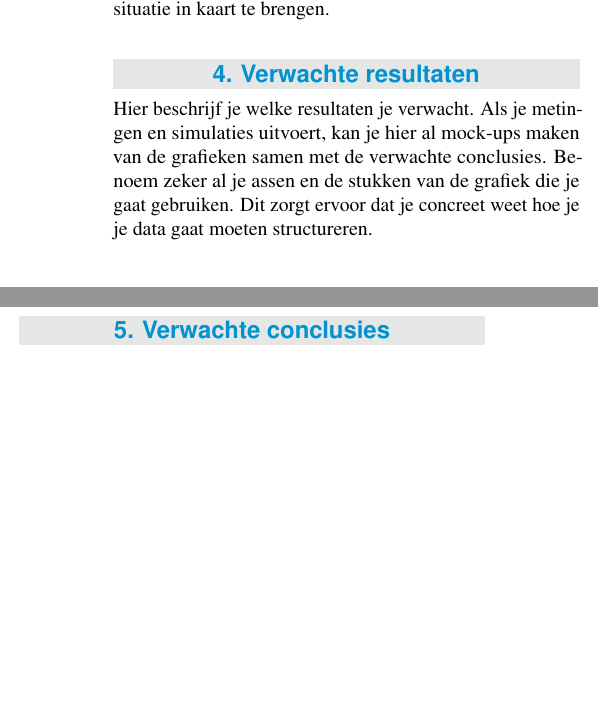
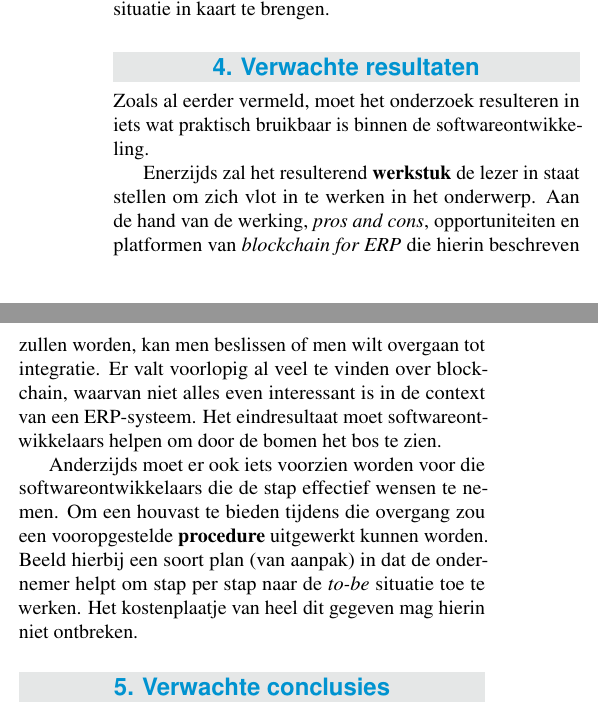
Before and after one commit to Arno-Temmerman/bachproef-latex, a LaTeX document (voorstel/temmerman_arno_voorstel.tex, which reads voorstel/voorstel-inhoud.tex): two parts of the columns of page 2 of 2, joined at a grey line, cut so that both start at the same text, the shorter picture padded with empty space. Compiled offline with pdfLaTeX.

Commit message:
[Voorstel] eerste versie Verwachte resultaten uitgeschreven

```diff
--- a/voorstel/voorstel-inhoud.tex
+++ b/voorstel/voorstel-inhoud.tex
@@ -69,7 +69,12 @@ De tweede deelvraag biedt zich aan als gelegenheid om de \textit{as-is} situatie
 \section{Verwachte resultaten}
 \label{sec:verwachte_resultaten}
 
-Hier beschrijf je welke resultaten je verwacht. Als je metingen en simulaties uitvoert, kan je hier al mock-ups maken van de grafieken samen met de verwachte conclusies. Benoem zeker al je assen en de stukken van de grafiek die je gaat gebruiken. Dit zorgt ervoor dat je concreet weet hoe je je data gaat moeten structureren.
+Zoals al eerder vermeld, moet het onderzoek resulteren in iets wat praktisch bruikbaar is binnen de softwareontwikkeling.
+
+Enerzijds zal het resulterend \textbf{werkstuk} de lezer in staat stellen om zich vlot in te werken in het onderwerp. Aan de hand van de werking, \textit{pros and cons}, opportuniteiten en platformen van \textit{blockchain for ERP} die hierin beschreven zullen worden, kan men beslissen of men wilt overgaan tot integratie. Er valt voorlopig al veel te vinden over blockchain, waarvan niet alles even interessant is in de context van een ERP-systeem. Het eindresultaat moet softwareontwikkelaars helpen om door de bomen het bos te zien.
+
+Anderzijds moet er ook iets voorzien worden voor die softwareontwikkelaars die de stap effectief wensen te nemen. Om een houvast te bieden tijdens die overgang zou een vooropgestelde \textbf{procedure} uitgewerkt kunnen worden. Beeld hierbij een soort plan (van aanpak) in dat de ondernemer helpt om stap per stap naar de \textit{to-be} situatie toe te werken. Het kostenplaatje van heel dit gegeven mag hierin niet ontbreken.
+
 
 %---------- Verwachte conclusies ----------------------------------------------
 \section{Verwachte conclusies}
```
